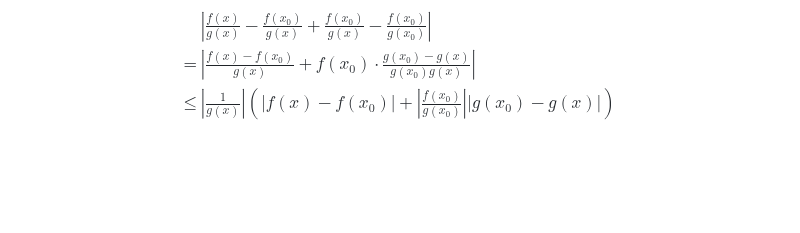
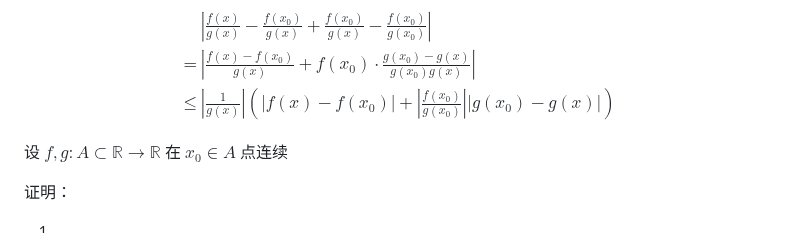
Before and after one commit to Panda-Ghost/notes-pre-gr.2, a Markdown page: MATH/MATH-18/MATH-18.md, the part around the change. GitHub-like rendering; blank space fills up the shorter version.

Commit message:
vault backup: 2024-11-15 11:49:35

```diff
--- a/MATH/MATH-18/MATH-18.md
+++ b/MATH/MATH-18/MATH-18.md
@@ -184,3 +184,9 @@ $$
 \leq &  \left|  \frac{1}{g(x)}\right| \left(|f(x)-f(x_{0})|+\left| \frac{f(x_{0})}{g(x_{0})}\right| |g(x_{0})-g(x)|\right)
 \end{aligned}
 $$
+
+设 $f,g:A\subset \mathbb{R}\to \mathbb{R}$ 在 $x_{0} \in A$ 点连续
+
+证明：
+
+1.
```
